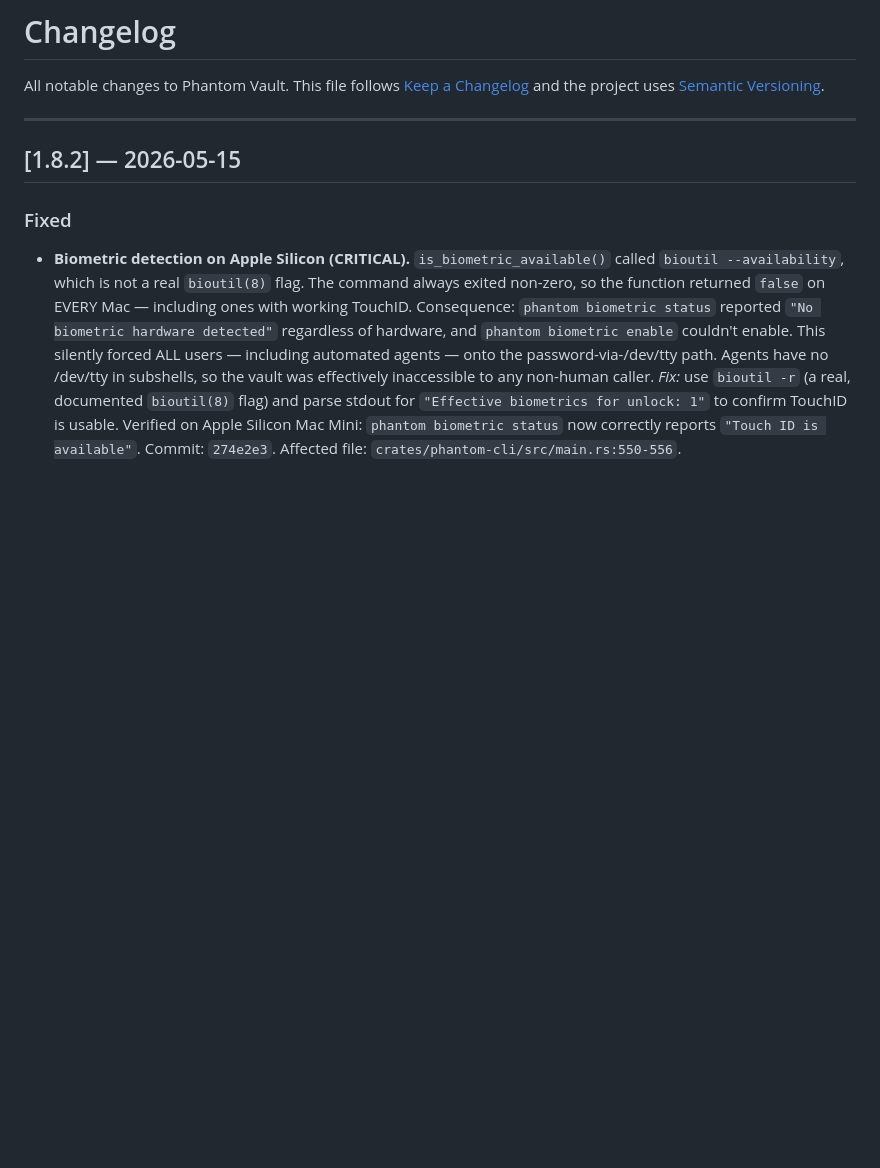
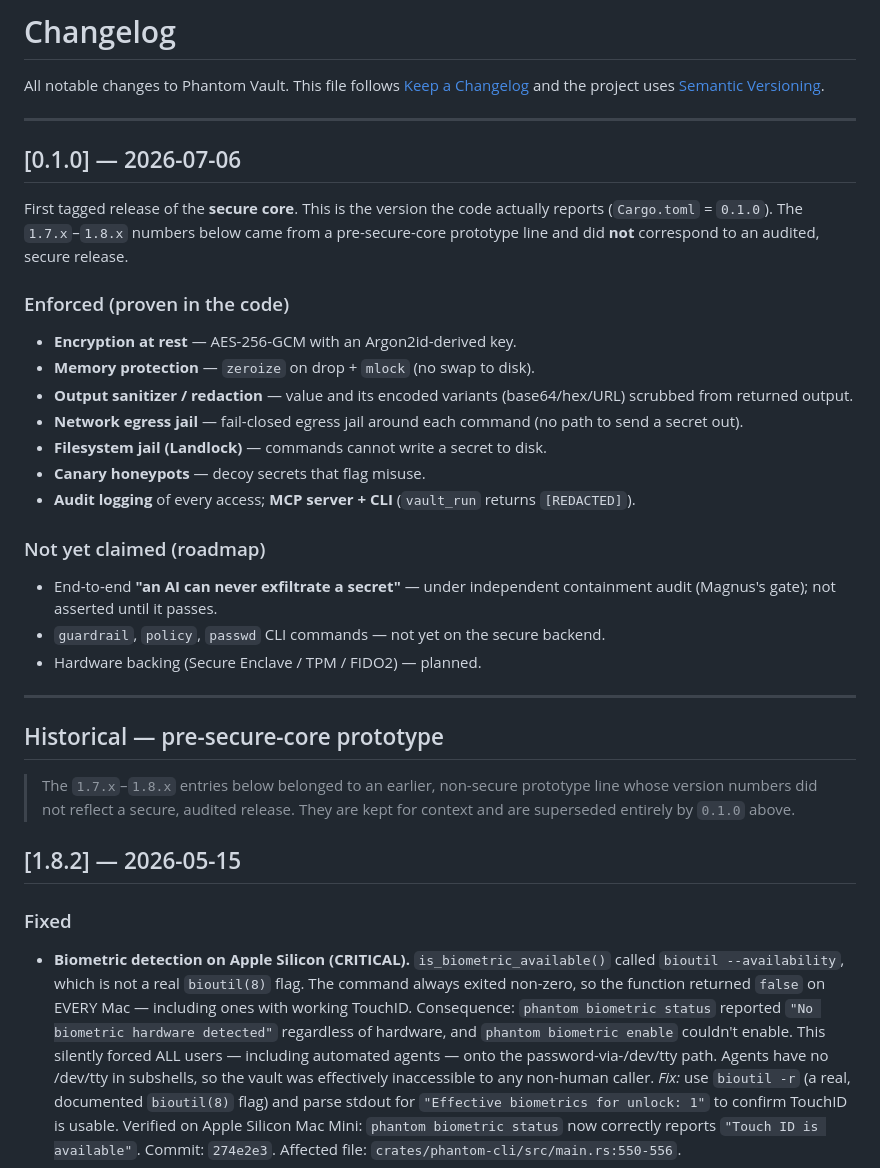
Before and after one commit to r-db/phantom-vault, a Markdown page: CHANGELOG.md, the part around the change. Rendered like a GitHub page; blank space fills up the shorter version.

```diff
--- a/CHANGELOG.md
+++ b/CHANGELOG.md
@@ -3,6 +3,30 @@
 All notable changes to Phantom Vault. This file follows [Keep a Changelog](https://keepachangelog.com/en/1.1.0/) and the project uses [Semantic Versioning](https://semver.org/spec/v2.0.0.html).
 
 ---
+
+## [0.1.0] — 2026-07-06
+
+First tagged release of the **secure core**. This is the version the code actually reports (`Cargo.toml` = `0.1.0`). The `1.7.x`–`1.8.x` numbers below came from a pre-secure-core prototype line and did **not** correspond to an audited, secure release.
+
+### Enforced (proven in the code)
+- **Encryption at rest** — AES-256-GCM with an Argon2id-derived key.
+- **Memory protection** — `zeroize` on drop + `mlock` (no swap to disk).
+- **Output sanitizer / redaction** — value and its encoded variants (base64/hex/URL) scrubbed from returned output.
+- **Network egress jail** — fail-closed egress jail around each command (no path to send a secret out).
+- **Filesystem jail (Landlock)** — commands cannot write a secret to disk.
+- **Canary honeypots** — decoy secrets that flag misuse.
+- **Audit logging** of every access; **MCP server + CLI** (`vault_run` returns `[REDACTED]`).
+
+### Not yet claimed (roadmap)
+- End-to-end **"an AI can never exfiltrate a secret"** — under independent containment audit (Magnus's gate); not asserted until it passes.
+- `guardrail`, `policy`, `passwd` CLI commands — not yet on the secure backend.
+- Hardware backing (Secure Enclave / TPM / FIDO2) — planned.
+
+---
+
+## Historical — pre-secure-core prototype
+
+> The `1.7.x`–`1.8.x` entries below belonged to an earlier, non-secure prototype line whose version numbers did not reflect a secure, audited release. They are kept for context and are superseded entirely by `0.1.0` above.
 
 ## [1.8.2] — 2026-05-15
 
```
Also changed, not shown: README.md (+12 -11 lines).
